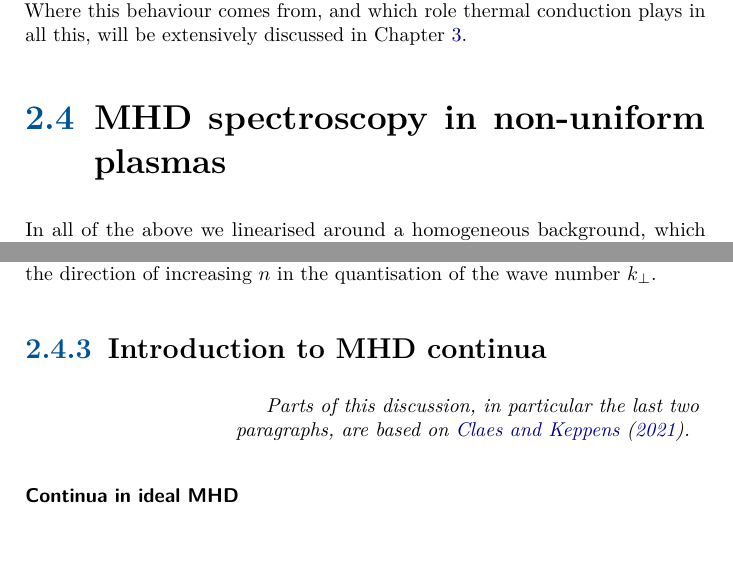
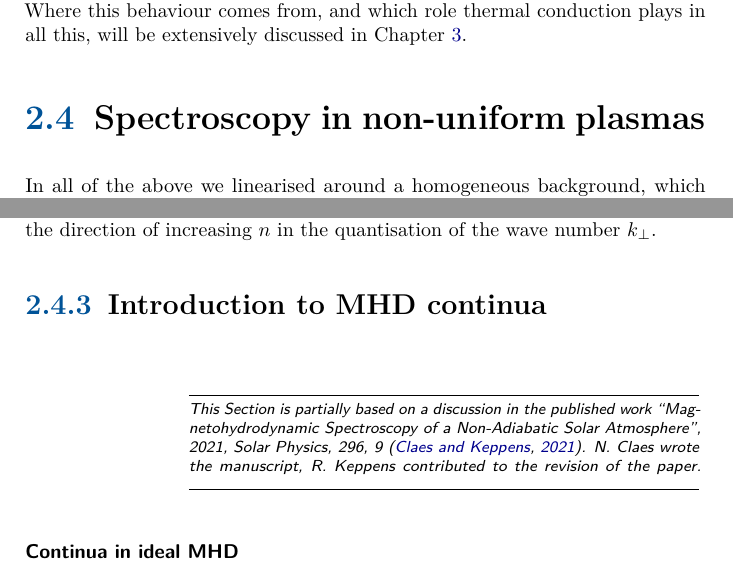
Before and after one commit to n-claes/phd-thesis, a LaTeX thesis (main.tex, which reads 02-MHD_spectroscopy/spectroscopy.tex): two parts of pages 33 and 38 of 54, joined at a grey line, cut so that both start at the same text. Compiled offline with pdfLaTeX.

Commit message:
defined custom box for using stuff from published work

```diff
--- a/02-MHD_spectroscopy/spectroscopy.tex
+++ b/02-MHD_spectroscopy/spectroscopy.tex
@@ -305,7 +305,7 @@ Generally speaking the non-adiabatic effects included here have opposite trends
 \end{figure}
 
 
-\section{MHD spectroscopy in non-uniform plasmas}
+\section{Spectroscopy in non-uniform plasmas}
 In all of the above we linearised around a homogeneous background, which allowed us to consider plane-wave perturbations as given in Equation \eqref{eq: plane_wave_homogeneous}. One important remark to be made as well is that the above analysis assumes a medium of infinite extent, i.e. a plasma that is unbounded in all directions.
 Nature on the other hand is quite different, since in reality virtually no astrophysical or laboratory plasma configuration is spatially homogeneous, or infinite for that matter. Our initial assumption of uncoupled plane-wave solutions breaks down as soon as we include plasma inhomogeneity, which in turn implies that our operator transformation $\nabla \rightarrow \icomplex\bk$ no longer holds. If we take the direction of inhomogeneity along $x$ then we would have to replace $k_x$ by $\icomplex\partial / \partial x$, and things would get quite complicated real fast. Linearising around a homogeneous background transformed our initial set of partial differential equations to a set of algebraic equations, which could simply be solved by plugging the resulting eigenvalue problem in any modern solver and calculating the eigenvalues. For an inhomogeneous background that depends on $x$ however, the eigenvectors themselves will also depend on $x$, hence all $\nabla$-operators will introduce first (or even second) order derivatives with respect to $x$. This implies that our initial, standard eigenvalue problem $\amat \statevec = \omega \statevec$ will be transformed to a general, complex eigenvalue problem of the form $\amat \statevec = \omega \bmat \statevec$, where the $\amat$ and $\bmat$ matrices \emph{themselves} will contain derivatives of the background quantities, and on top of that the state vector $\statevec$ will contain derivatives of the perturbed quantities as well. At this point most analytical attempts to solve this system will prove impossible and a numerical approach becomes essential.
 Before diving into this however, which we will extensively do in Chapter \ref{ch: Legolas} and further, we can already familiarise ourselves quite a bit by looking at a relatively simple extension to our homogeneous treatment. This Section builds upon the discussion given in \citet{book_MHD} regarding inhomogeneous plasmas.
@@ -374,15 +374,9 @@ Note that we annotated these peculiar frequencies with a capital subscript, as t
 Figure \ref{fig: bounded_spectrum} shows solutions to the ideal eigenvalue problem, similar to Figure \ref{fig: adiabatic_spectrum}, but for a quantised $\kperp$. Panel a shows an overall view, where the arrow above the fast modes indicates their accumulation point at infinity. Panel b zooms in on Panel a, showing the degenerate behaviour of the Alfv\'en waves and the accumulation sequence of the slow modes. The red dotted line denotes the slow accumulation point $\omega_S$ given by Equation \eqref{eq: slow_accumulation_point}, the arrow indicates the direction of increasing $n$ in the quantisation of the wave number $\kperp$.
 
 \subsection{Introduction to MHD continua} \label{ss: mhd_continua}
-\makebox[\textwidth][r]{
-  \begin{minipage}{.7\textwidth}
-    \flushright
-    \emph{
-      Parts of this discussion, in particular the last two paragraphs, are based on \citet{claes2021}.
-    }
-  \end{minipage}
+\usespublishedwork{
+  This Section is partially based on a discussion in the published work ``Magnetohydrodynamic Spectroscopy of a Non-Adiabatic Solar Atmosphere'', 2021, Solar Physics, 296, 9 \citep{claes2021}. N. Claes wrote the manuscript, R. Keppens contributed to the revision of the paper.
 }
-
 \subsubsection{Continua in ideal MHD}
 To close this Chapter we will briefly touch upon the MHD continua and their (very) important role in the spectral theory of inhomogeneous plasmas. For an inhomogeneous background it is well known that one can reformulate the ideal MHD equations \eqref{eq: ideal_continuity}-\eqref{eq: ideal_induction} into an ordinary differential equation in terms of the $x$-component of the Lagrangian displacement field. It would be rather extensive to do this here, instead we refer to the detailed discussion given in \citet{book_MHD}.
 
```
Also changed, not shown: misc/customisations.tex (+14 -0 lines), 02-MHD_spectroscopy/spectroscopy.tex (2 more changed lines).
